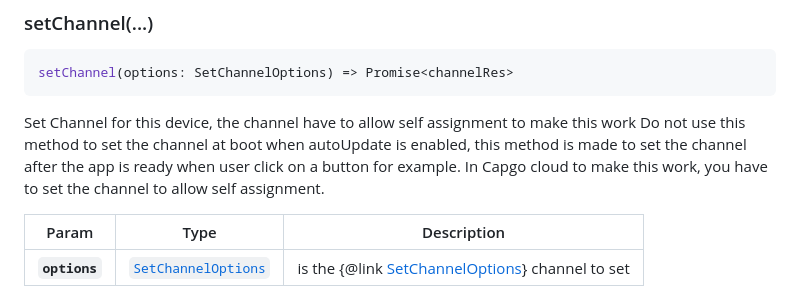
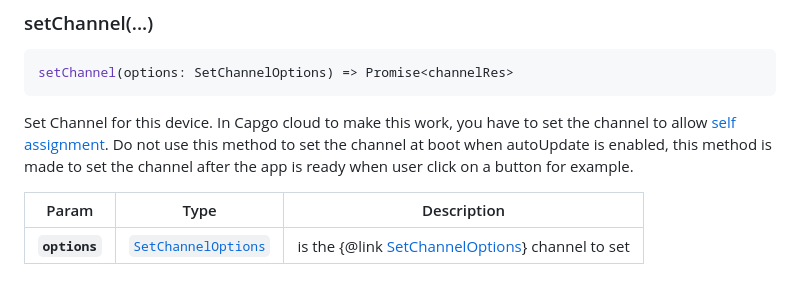
Before and after one commit to Cap-go/capacitor-updater, a Markdown page: README.md, the part around the change. Rendered like a GitHub page.

Commit message:
doc: readme self assign

````diff
--- a/README.md
+++ b/README.md
@@ -525,9 +525,10 @@ Get Latest bundle available from update Url
 setChannel(options: SetChannelOptions) => Promise<channelRes>
 ```
 
-Set Channel for this device, the channel have to allow self assignment to make this work
+Set Channel for this device.
+In Capgo cloud to make this work, you have to set the channel to allow [self assignment](https://capgo.app/docs/plugin/cloud-mode/channel-system/).
 Do not use this method to set the channel at boot when autoUpdate is enabled, this method is made to set the channel after the app is ready when user click on a button for example.
-In Capgo cloud to make this work, you have to set the channel to allow self assignment.
+
 
 | Param         | Type                                                            | Description                                                                      |
 | ------------- | --------------------------------------------------------------- | -------------------------------------------------------------------------------- |
````
